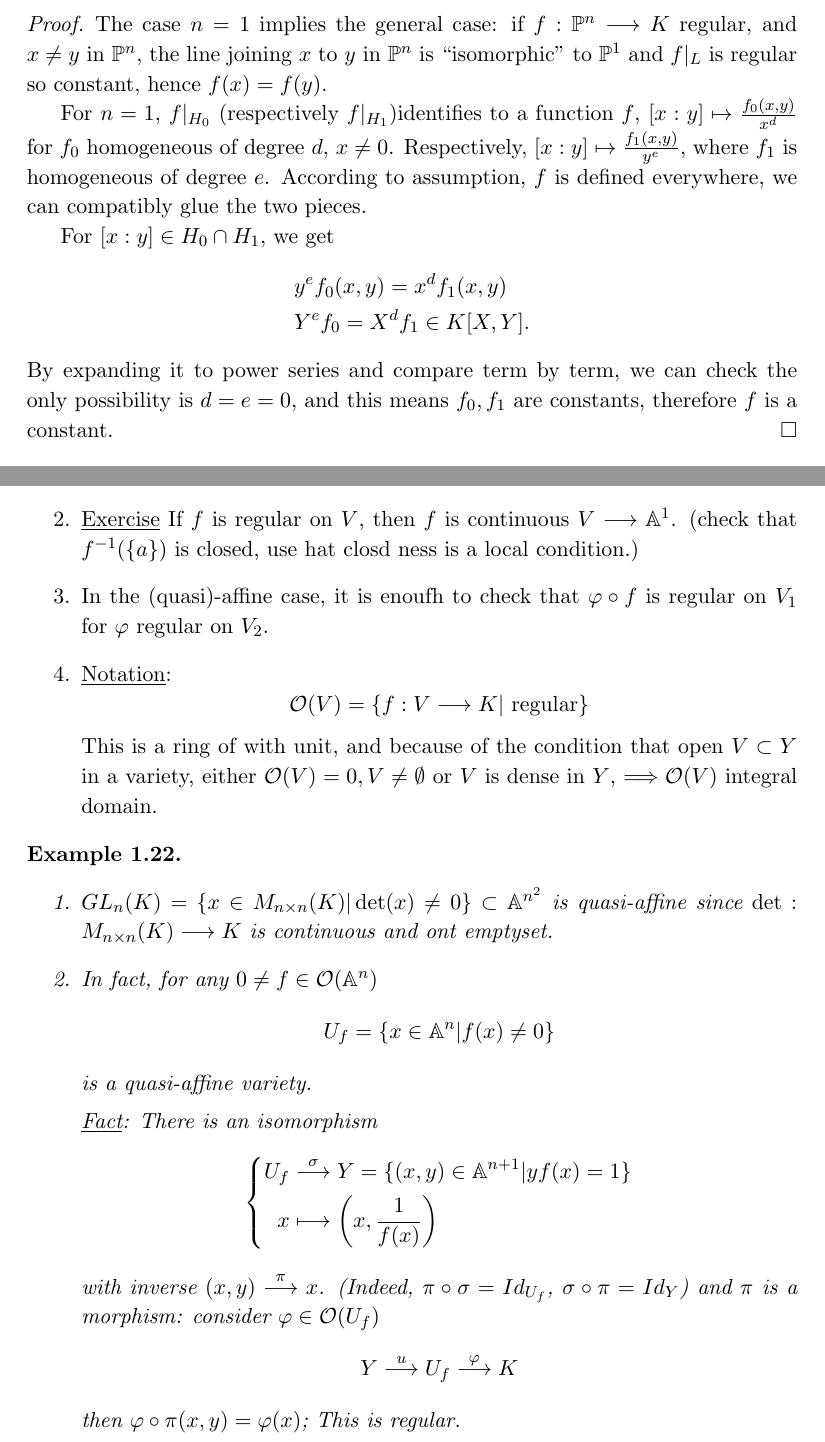
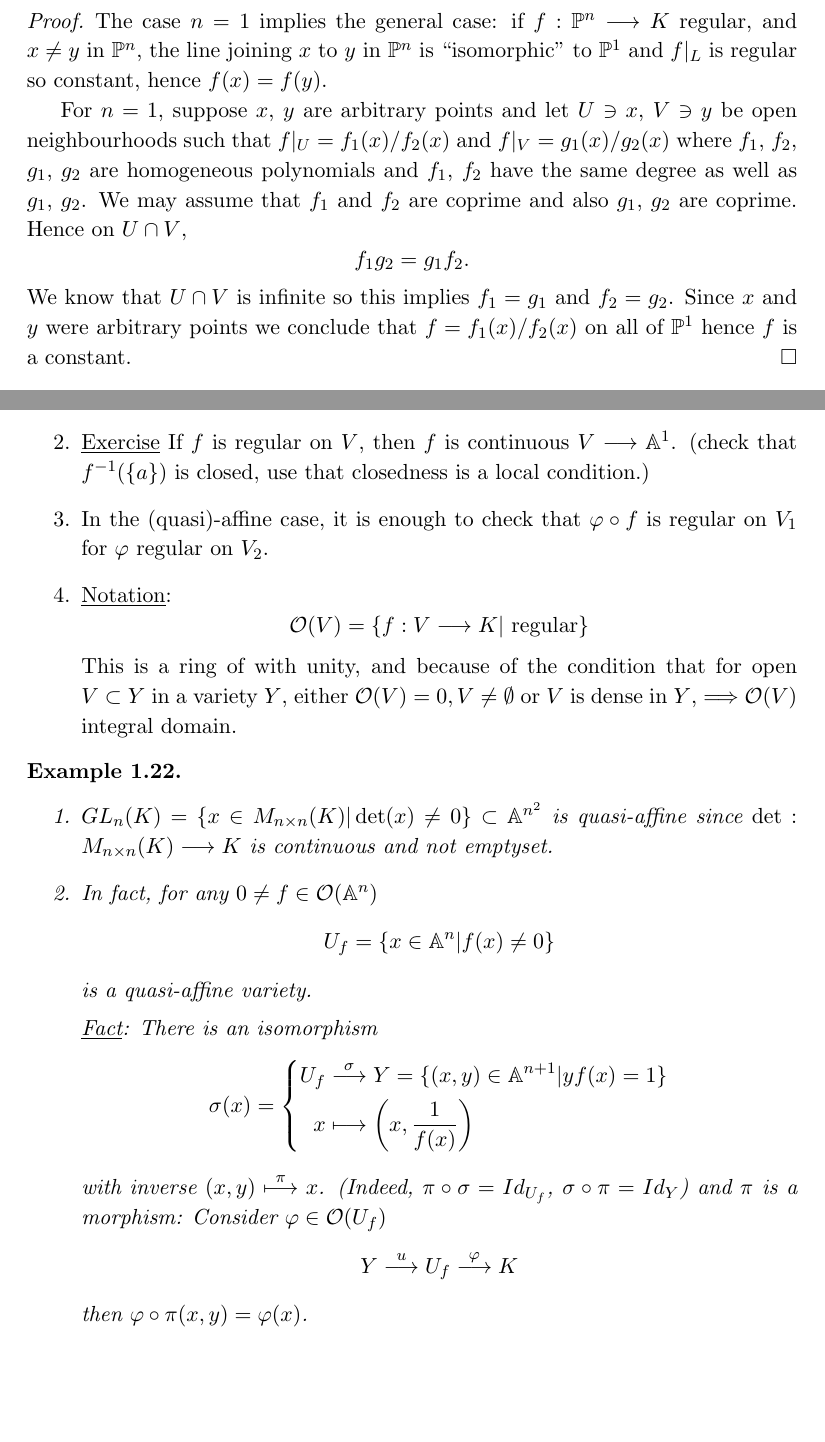
Before and after one commit to ldXiao/Notes2018spring, a LaTeX document (AG/AG.tex): two parts of pages 7 and 10 of 14, joined at a grey line, cut so that both start at the same text, the shorter picture padded with empty space. Compiled offline with pdfLaTeX.

Commit message:
Merge branch 'master' of https://github.com/mousePet/Notes2018spring

```diff
--- a/AG/AG.tex
+++ b/AG/AG.tex
@@ -393,17 +393,11 @@ For $\proj^n$, the space of functions regular on $\proj^n$ is $K$.
 \begin{proof}
 The case $n=1$ implies the general case: if $f:\proj^n\lrta K$ regular, and $x\neq y$ in $\proj^n$, the line joining $x$ to $y$ in $\proj^n$ is ``isomorphic'' to $\proj^1$ and $f|_L$ is regular so constant, hence $f(x)=f(y)$.
 
-
-For $n=1$, $f|_{H_0}$ (respectively $f|_{H_1}$)identifies to a function $f$, $[x:y]\mapsto \frac{f_0(x,y)}{x^d}$ for $f_0$ homogeneous of degree $d$, $x\neq 0$. Respectively, $[x:y]\mapsto \frac{f_1(x,y)}{y^e}$, where $f_1$ is homogeneous of degree $e$. According to assumption, $f$ is defined everywhere, we can compatibly glue the two pieces.
-
-For $[x:y]\in H_0\cap H_1$, we get
+For $n=1$, suppose $x$, $y$ are arbitrary points and let $U \ni x$, $V\ni y$ be open neighbourhoods such that $f|_U =f_1(x)/f_2(x)$ and $f|_V = g_1(x)/g_2(x)$ where $f_1$, $f_2$, $g_1$, $g_2$ are homogeneous polynomials and $f_1$, $f_2$ have the same degree as well as $g_1$, $g_2$. We may assume that $f_1$ and $f_2$ are coprime and also $g_1$, $g_2$ are coprime. Hence on $U \cap V$,
 $$
-\begin{aligned}
-&y^ef_0(x,y)=x^df_1(x,y)\\
-& Y^e f_0=X^df_1\in K[X,Y].
-\end{aligned}
+f_1 g_2 = g_1 f_2.
 $$
-By expanding it to power series and compare term by term, we can check the only possibility is $d=e=0$, and this means $f_0,f_1$ are constants, therefore $f$ is a constant.
+We know that $U \cap V$ is infinite so this implies $f_1 = g_1$ and $ f_2 = g_2$. Since $x$ and $y$ were arbitrary points we conclude that $f = f_1(x)/f_2(x)$ on all of $\proj^1$ hence $f$ is a constant.
 \end{proof}
 \underline{Concretely}: To say that $f: Y_1\subset \proj^n\lrta Y_2\subset \proj^m$  is a morphism of projective algebraic sets. It reduces to
 $\forall x\in Y_1,\exists U$ open containing $x$ s.t. there exists $f_0,...,f_m\in K[X_0,...,X_{n+1}]$
@@ -490,16 +484,16 @@ $\Llrta$ $\exists U_1\subset Y_1$ open dense subset and $\exists U_2\subset Y_2$
 
 N.B. \begin{enumerate}
 \item This makes sense because if $U\subset V_2$, where $V_2$ is quasi affine $U$ open, $\Lrta$ $U\subset V_2\subset Y$ so $U$ is also quasi-affine in $\affn^n$
-\item \underline{Exercise} If $f$ is regular on $V$, then $f$ is continuous $V\lrta \affn^1$. (check that $f^{-1}(\{a\})$ is closed, use hat closd ness is a local condition.)
-\item In the (quasi)-affine case, it is enoufh to check that $\varphi\circ f$ is regular on $V_1$ for $\varphi$ regular on $V_2$.
+\item \underline{Exercise} If $f$ is regular on $V$, then $f$ is continuous $V\lrta \affn^1$. (check that $f^{-1}(\{a\})$ is closed, use that closedness is a local condition.)
+\item In the (quasi)-affine case, it is enough to check that $\varphi\circ f$ is regular on $V_1$ for $\varphi$ regular on $V_2$.
 \item \underline{Notation}:
 $$\calo(V)=\{f:V\lrta K|\text{ regular}\}$$
-This is a ring of with unit, and because of the condition that open $V\subset Y$ in a variety, either $\calo(V)=0,V\neq \emptyset$ or $V$ is dense in $Y$, $\Lrta \calo(V)$ integral domain.
+This is a ring of with unity, and because of the condition that for open $V\subset Y$ in a variety $Y$, either $\calo(V)=0,V\neq \emptyset$ or $V$ is dense in $Y$, $\Lrta \calo(V)$ integral domain.
 \end{enumerate}
 
 \begin{ex}\
 \begin{enumerate}
-\item $GL_n(K)=\{x\in M_{n\times n}(K)|\det(x)\neq 0\}\subset \affn^{n^2}$ is quasi-affine since $\det:M_{n\times n}(K)\lrta K$ is continuous and ont emptyset.
+\item $GL_n(K)=\{x\in M_{n\times n}(K)|\det(x)\neq 0\}\subset \affn^{n^2}$ is quasi-affine since $\det:M_{n\times n}(K)\lrta K$ is continuous and not emptyset.
 
 \item In fact, for any $0\neq f\in \calo(\affn^n)$
 $$
@@ -509,6 +503,7 @@ is a quasi-affine variety.
 
 \underline{Fact}: There is an isomorphism
 $$
+\sigma(x) =
 \left\{\begin{aligned}
 U_f&\overset{\sigma}{\lrta} Y=\{(x,y)\in\affn^{n+1}|yf(x)=1\}\\
 x&\longmapsto \left(x,\frac{1}{f(x)}\right)
@@ -516,12 +511,12 @@ x&\longmapsto \left(x,\frac{1}{f(x)}\right)
 \right.
 $$
 with inverse
-$(x,y)\overset{\pi}{\lrta}x$.
-(Indeed, $\pi\circ \sigma=Id_{U_f}$, $\sigma\circ \pi=Id_Y$) and $\pi$ is a morphism: consider $\varphi\in\calo(U_f)$
+$(x,y)\overset{\pi}{\longmapsto}x$.
+(Indeed, $\pi\circ \sigma=Id_{U_f}$, $\sigma\circ \pi=Id_Y$) and $\pi$ is a morphism: Consider $\varphi\in\calo(U_f)$
 $$
 Y\overset{u}{\lrta}U_f\overset{\varphi}{\lrta}K
 $$
-then $\varphi\circ \pi(x,y)=\varphi(x)$; This is regular.
+then $\varphi\circ \pi(x,y)=\varphi(x)$.
 
 Indeed, for any $x\in U_f$, $\exists f_1,f_2\in \calo(\affn^2)\varphi(x)=\frac{f_1(x)}{f_2(x)}, f_2(x)\neq 0$, one can show: assume $f_2(x)=f(x)^d$ then
 $$
```
Also changed, not shown: AG/AG.pdf, AG/AG.tex (6 more changed lines), 4 other files.
